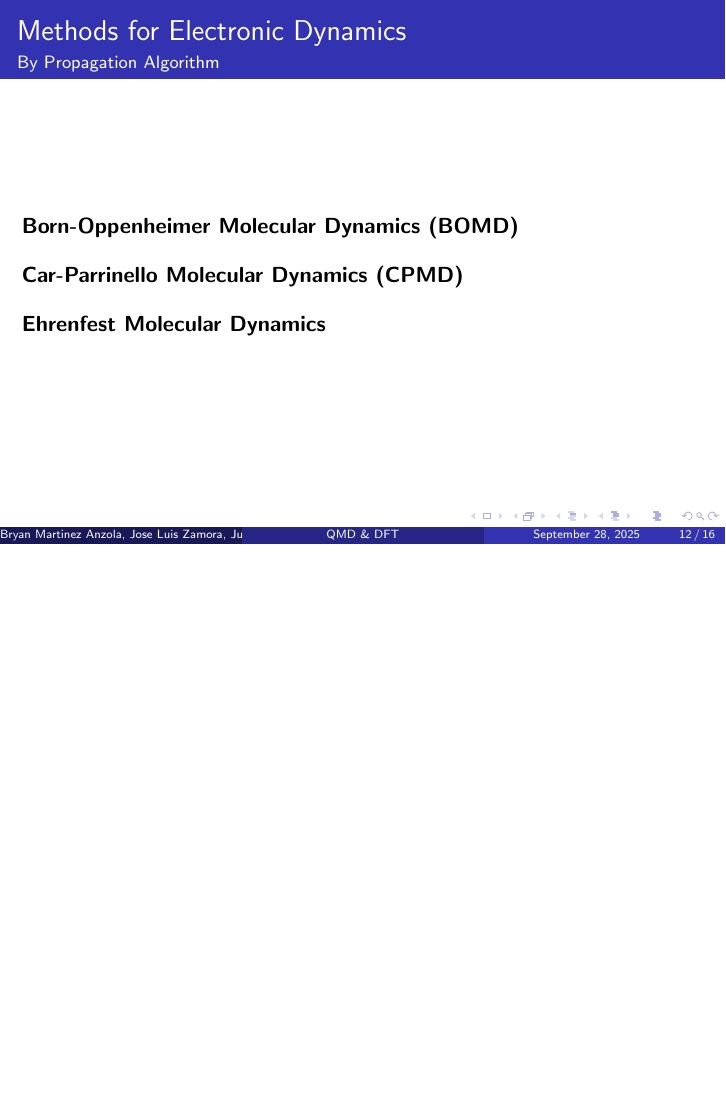
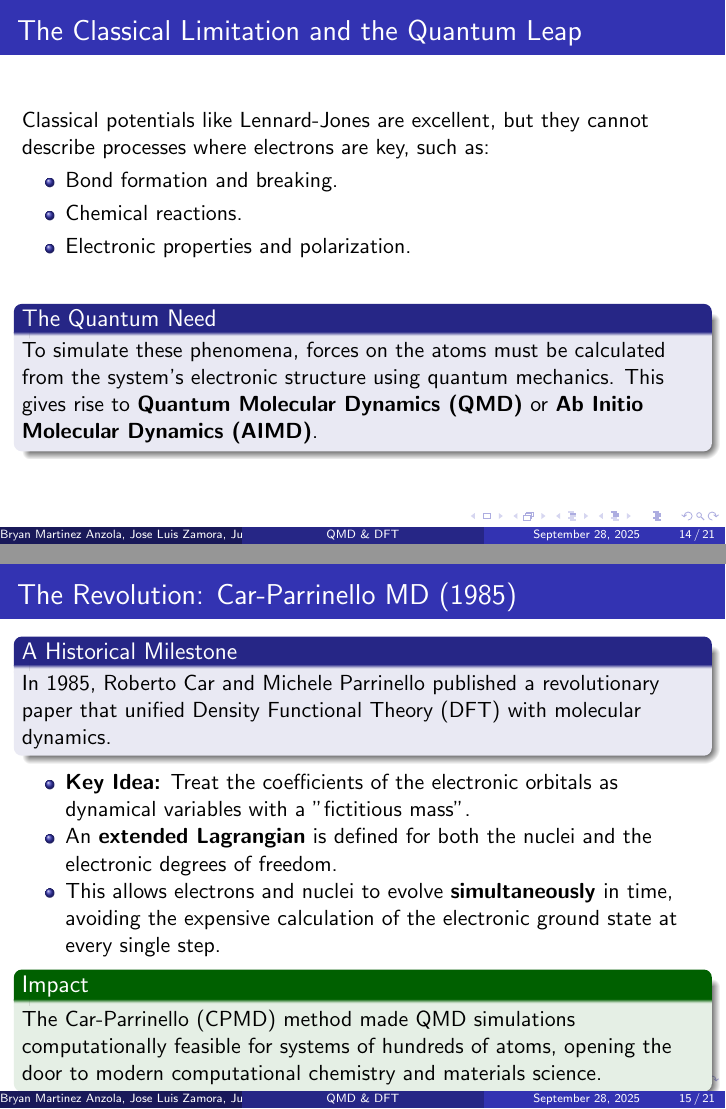
Before and after one commit to PhysicistCAT/Quantum_mechanics2, LaTeX slides (plenary/main_plenary.tex, which reads plenary/history_qmd.tex): page 34 of 38 before the commit and pages 38 and 43 of 54 after it, the two joined at a grey line, the shorter picture padded with empty space. Compiled offline with pdfLaTeX.

Commit message:
Editing history of QMD with some images

```diff
--- a/plenary/history_qmd.tex
+++ b/plenary/history_qmd.tex
@@ -154,3 +211,11 @@
 \end{frame}
 
 % --- END OF THE NEW SECTION ---
+
+\begin{frame}{The Classical Limitation and the Quantum Leap}
+    Classical potentials like Lennard-Jones are excellent, but they cannot describe processes where electrons are key, such as:
+    \pause
+    \begin{itemize}
+        \item Bond formation and breaking.
+        \item Chemical reactions.
+        \item Electronic properties and polarization.
@@ -156,0 +226,49 @@
+    \begin{block}{The Quantum Need}
+        To simulate these phenomena, forces on the atoms must be calculated from the system's electronic structure using quantum mechanics. This gives rise to \textbf{Quantum Molecular Dynamics (QMD)} or \textbf{Ab Initio Molecular Dynamics (AIMD)}.
+    \end{block}
+\end{frame}
+
+%------------------------------------------------
+
+\begin{frame}{The Revolution: Car-Parrinello MD (1985)}
+    \begin{block}{A Historical Milestone}
+        In 1985, Roberto Car and Michele Parrinello published a revolutionary paper that unified Density Functional Theory (DFT) with molecular dynamics.
+    \end{block}
+    \pause
+
+    \begin{itemize}
+        \item \textbf{Key Idea:} Treat the coefficients of the electronic orbitals as dynamical variables with a "fictitious mass".
+        \pause
+        \item An \textbf{extended Lagrangian} is defined for both the nuclei and the electronic degrees of freedom.
+        \pause
+        \item This allows electrons and nuclei to evolve \textbf{simultaneously} in time, avoiding the expensive calculation of the electronic ground state at every single step.
+    \end{itemize}
+    \pause
+
+    \begin{exampleblock}<4->{Impact}
+        The Car-Parrinello (CPMD) method made QMD simulations computationally feasible for systems of hundreds of atoms, opening the door to modern computational chemistry and materials science.
+    \end{exampleblock}
+\end{frame}
+
+%------------------------------------------------
+
+\begin{frame}{The Alternative: Born-Oppenheimer MD (BOMD)}
+    This approach more directly follows the chemical intuition of the Born-Oppenheimer approximation.
+    \pause
+    \begin{enumerate}
+        \item For a given nuclear configuration, solve the time-independent Schrödinger equation to find the \textbf{electronic ground state}.
+        \pause
+        \item Calculate the forces on the nuclei ($F = -\nabla E$).
+        \pause
+        \item Move the nuclei for a small time step using classical dynamics.
+        \pause
+        \item Repeat the process from step 1.
+    \end{enumerate}
+    \pause
+
+    \begin{alertblock}<5->{Pros and Cons}
+        BOMD is conceptually simpler and ensures the system remains in the electronic ground state, but it requires a costly wavefunction optimization at every step, making it generally slower than CPMD.
+    \end{alertblock}
+\end{frame}
+
+% --- END OF NEW SECTIONS ---
```
Also changed, not shown: plenary/images/fermi_face.jpg (added), plenary/images/john_pasta.jpg (added), plenary/images/pasta.png (added), plenary/images/tsingou.jpg (added), plenary/images/ulam.jpg (added), plenary/history_qmd.tex (61 more changed lines).
